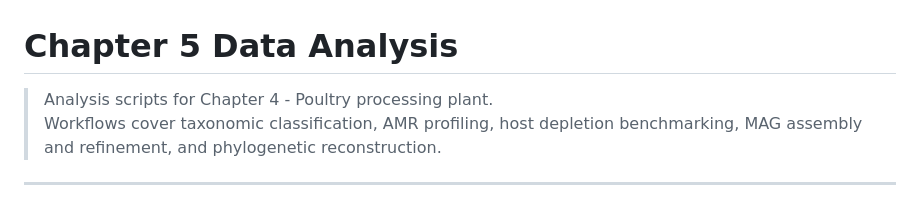
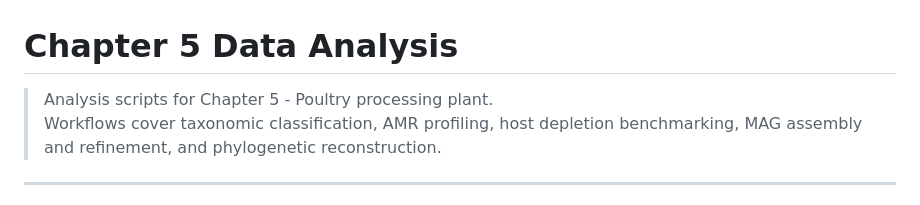
Before and after one commit to abradbury98/Chapter_4_data_analysis, a Markdown page: README.md, the part around the change. Rendered like a GitHub page.

```diff
--- a/README.md
+++ b/README.md
@@ -1,6 +1,6 @@
 # Chapter 5 Data Analysis
 
-> Analysis scripts for Chapter 4 - Poultry processing plant.
+> Analysis scripts for Chapter 5 - Poultry processing plant.
 > Workflows cover taxonomic classification, AMR profiling, host depletion benchmarking, MAG assembly and refinement, and phylogenetic reconstruction.
 
 ---
```
